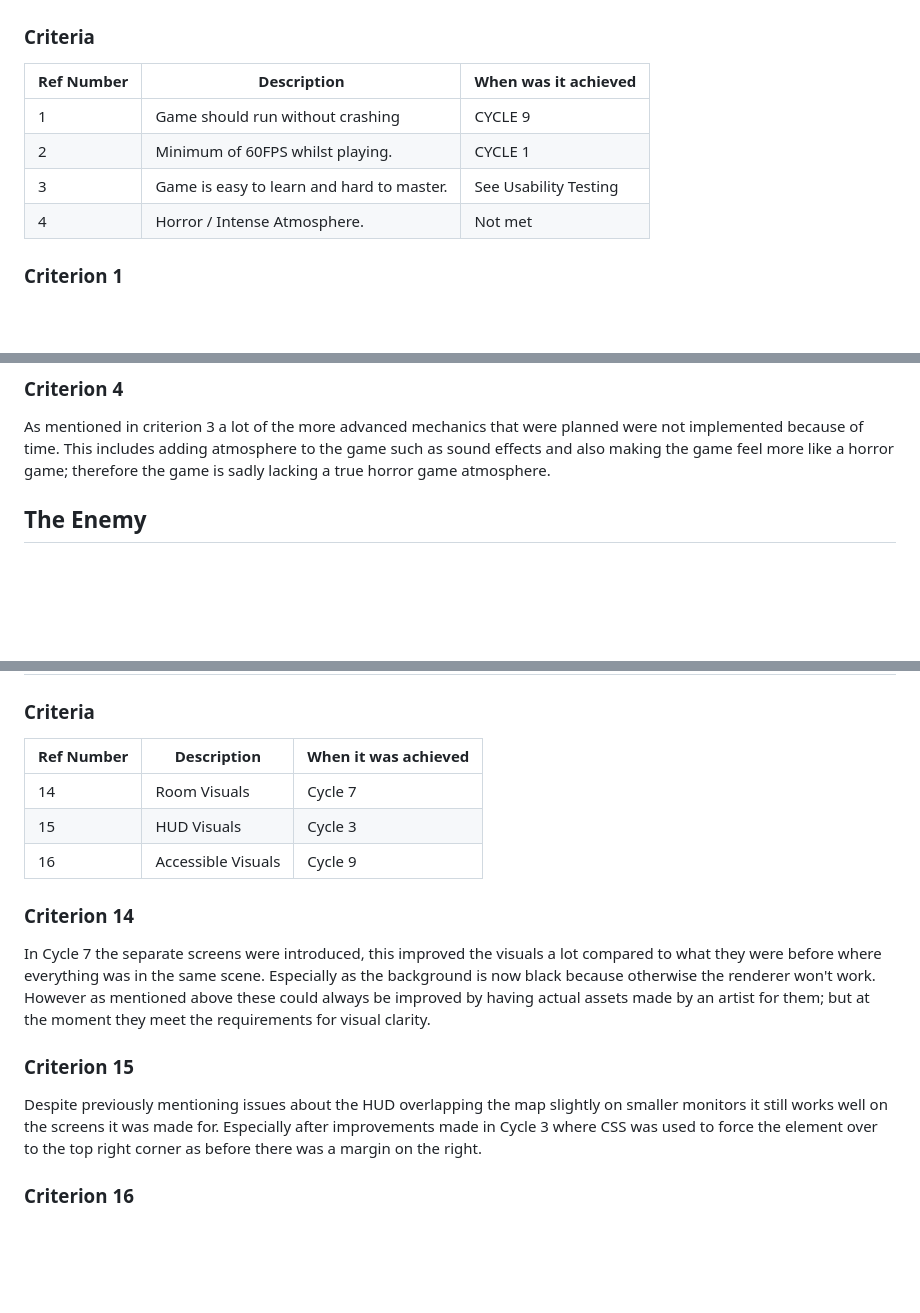
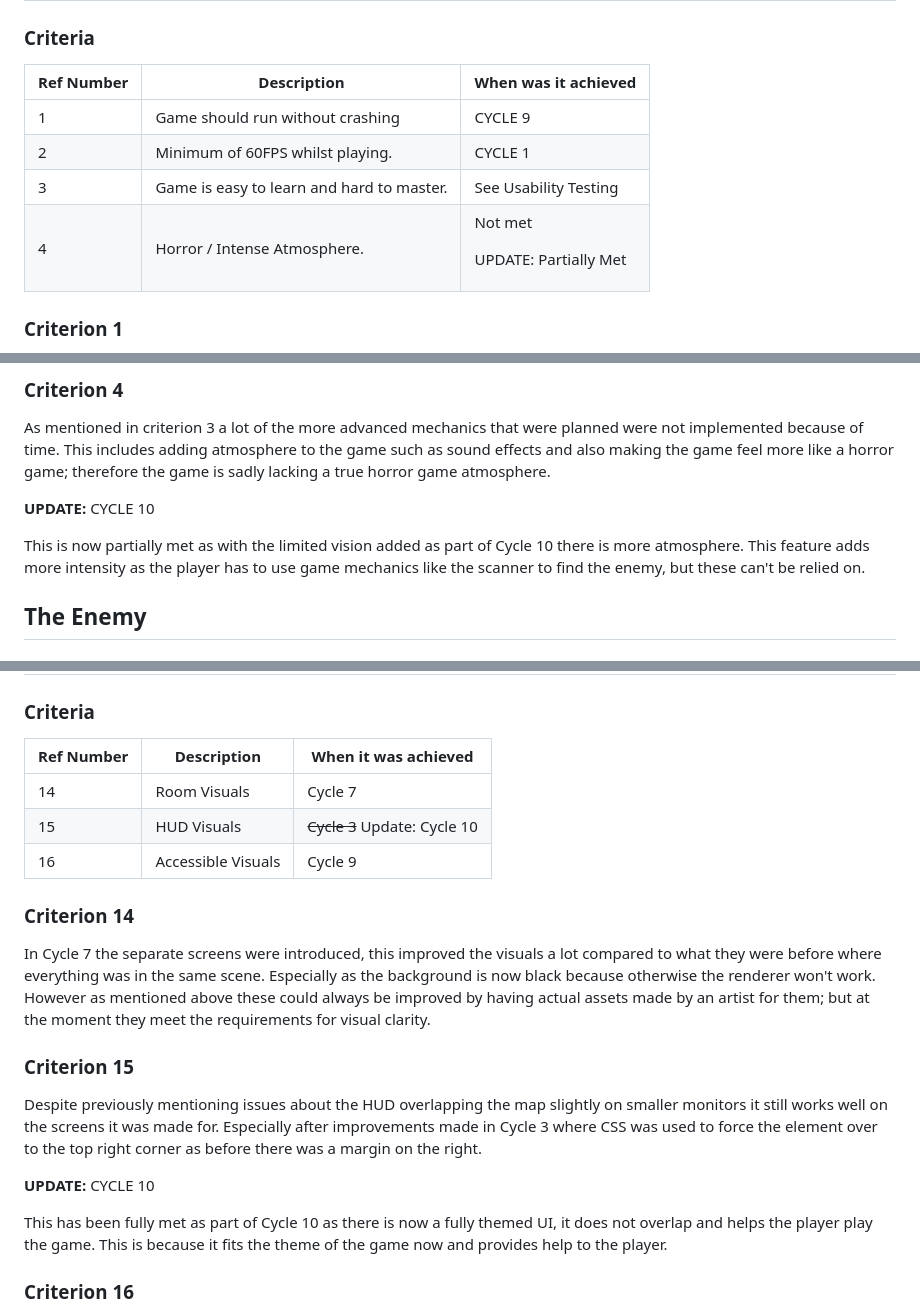
Before and after one commit to Marling-CS-Projects/jack-whatley-alevel-project, a Markdown page: 4-evaluation/4.1-evaluation-of-success-criteria.md, 3 parts joined by grey strips. Drawn GitHub-style; blank space fills up the shorter version.

Commit message:
GitBook: [#159] updated testing + eval

```diff
--- a/4-evaluation/4.1-evaluation-of-success-criteria.md
+++ b/4-evaluation/4.1-evaluation-of-success-criteria.md
@@ -4,12 +4,12 @@
 
 ### Criteria
 
-| Ref Number | Description                               | When was it achieved  |
-| ---------- | ----------------------------------------- | --------------------- |
-| 1          | Game should run without crashing          | CYCLE 9               |
-| 2          | Minimum of 60FPS whilst playing.          | CYCLE 1               |
-| 3          | Game is easy to learn and hard to master. | See Usability Testing |
-| 4          | Horror / Intense Atmosphere.              | Not met               |
+| Ref Number | Description                               | When was it achieved                        |
+| ---------- | ----------------------------------------- | ------------------------------------------- |
+| 1          | Game should run without crashing          | CYCLE 9                                     |
+| 2          | Minimum of 60FPS whilst playing.          | CYCLE 1                                     |
+| 3          | Game is easy to learn and hard to master. | See Usability Testing                       |
+| 4          | Horror / Intense Atmosphere.              | <p>Not met </p><p>UPDATE: Partially Met</p> |
 
 ### Criterion 1
 
@@ -33,6 +33,10 @@ The game was supposed to initially scale in difficulty as the player became more
 ### Criterion 4
 
 As mentioned in criterion 3 a lot of the more advanced mechanics that were planned were not implemented because of time. This includes adding atmosphere to the game such as sound effects and also making the game feel more like a horror game; therefore the game is sadly lacking a true horror game atmosphere.
+
+**UPDATE:** CYCLE 10
+
+This is now partially met as with the limited vision added as part of Cycle 10 there is more atmosphere. This feature adds more intensity as the player has to use game mechanics like the scanner to find the enemy, but these can't be relied on.
 
 ## The Enemy
 
@@ -106,11 +110,11 @@ This was partially met in Cycle 7 as the map screen made the layout of the game
 
 ### Criteria
 
-| Ref Number | Description        | When it was achieved |
-| ---------- | ------------------ | -------------------- |
-| 14         | Room Visuals       | Cycle 7              |
-| 15         | HUD Visuals        | Cycle 3              |
-| 16         | Accessible Visuals | Cycle 9              |
+| Ref Number | Description        | When it was achieved         |
+| ---------- | ------------------ | ---------------------------- |
+| 14         | Room Visuals       | Cycle 7                      |
+| 15         | HUD Visuals        | ~~Cycle 3~~ Update: Cycle 10 |
+| 16         | Accessible Visuals | Cycle 9                      |
 
 ### Criterion 14
 
@@ -120,6 +124,10 @@ In Cycle 7 the separate screens were introduced, this improved the visuals a lot
 
 Despite previously mentioning issues about the HUD overlapping the map slightly on smaller monitors it still works well on the screens it was made for. Especially after improvements made in Cycle 3 where CSS was used to force the element over to the top right corner as before there was a margin on the right.
 
+**UPDATE:** CYCLE 10
+
+This has been fully met as part of Cycle 10 as there is now a fully themed UI, it does not overlap and helps the player play the game. This is because it fits the theme of the game now and provides help to the player.
+
 ### Criterion 16
 
 Despite having played around with things like having a glitch effect or bloom; these were all removed as it made the game's visuals better and simpler. These changes also mean the game is accessible as there are no flashing lights on screen or glitch effects.
```
Also changed, not shown: 4-evaluation/4.2-evaluation-of-usability-features.md (+5 -1 lines).
